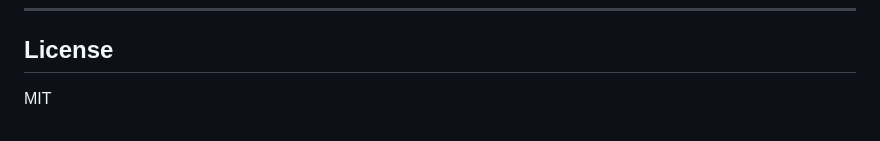
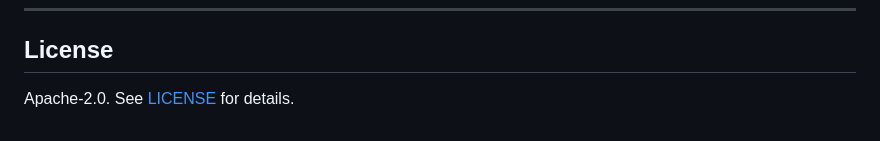
Before and after one commit to sekai-labs/mensetsu, a Markdown page: README.md, the part around the change. GitHub-like rendering.

Commit message:
docs: update license to Apache-2.0 in readme

```diff
--- a/README.md
+++ b/README.md
@@ -103,4 +103,4 @@ All contributors and coding agents must follow these guidelines:
 
 ## License
 
-MIT
+Apache-2.0. See [LICENSE](LICENSE) for details.
```
